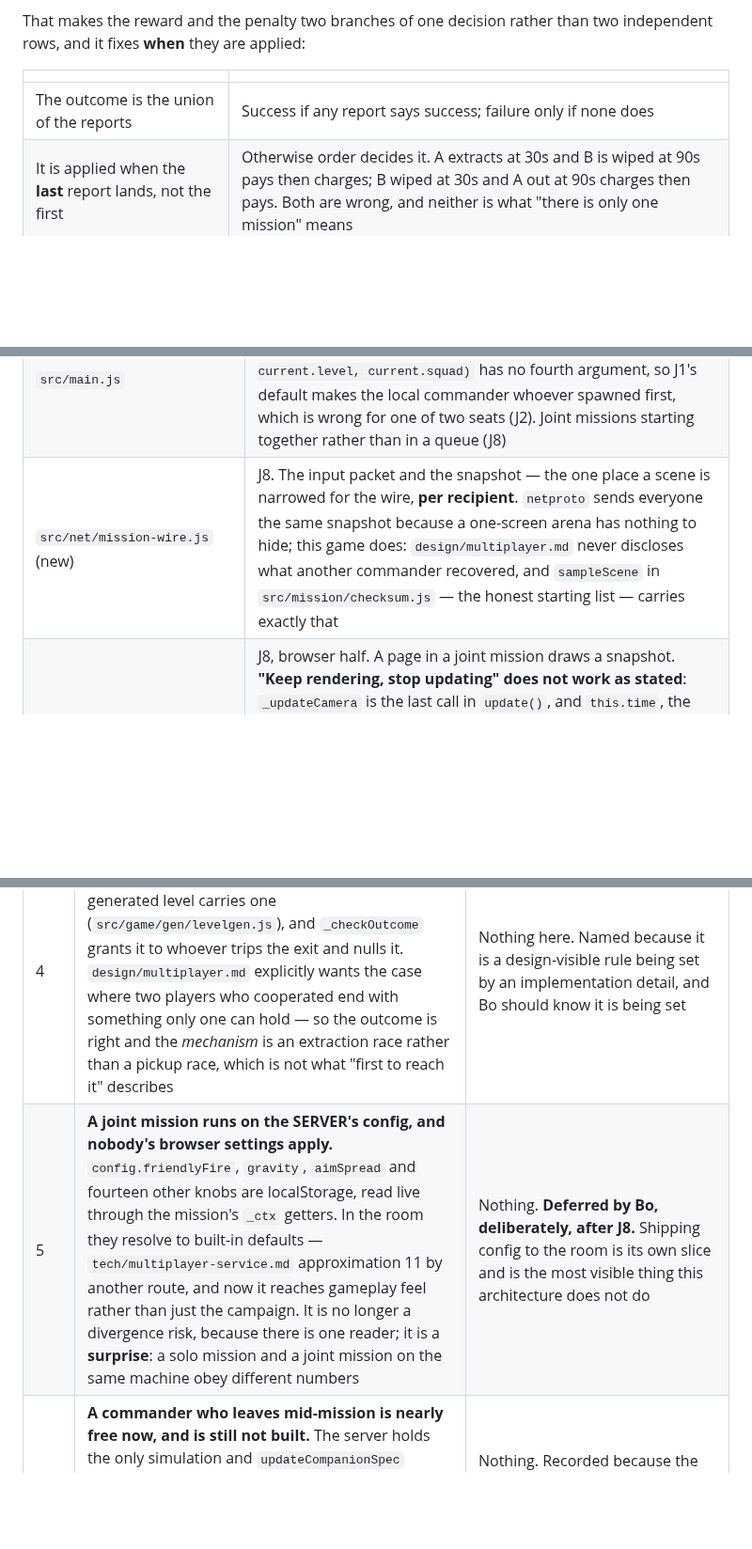
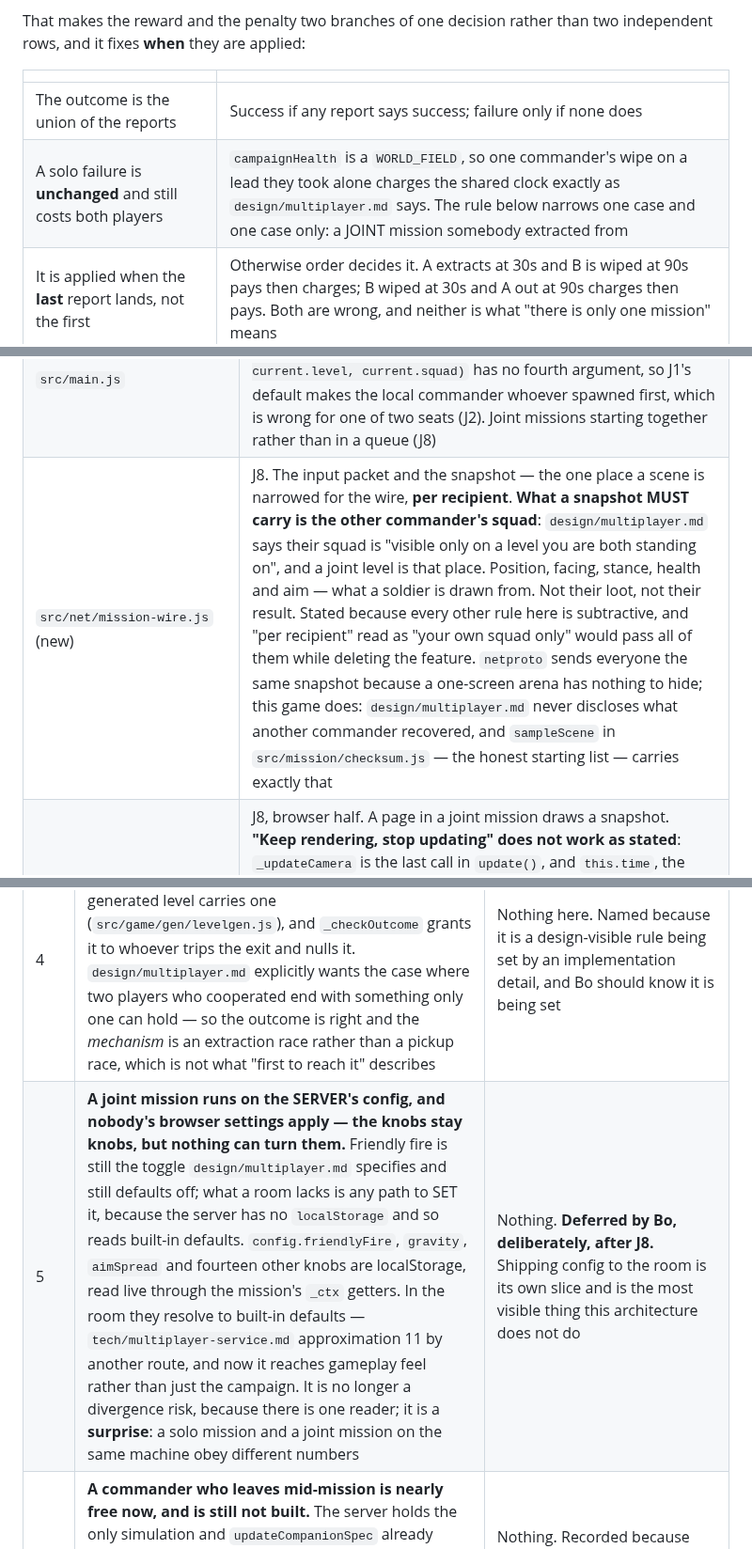
Before and after one commit to jeffrobot494/side-scroller, a Markdown page: tech/multiplayer-missions.md, 3 parts joined by grey strips. Shown at 94% size. Rendered like a GitHub page; blank space fills up the shorter version.

Commit message:
Spec: three design conflicts, narrowed to what they actually are
I reported three discrepancies against design/multiplayer.md and overstated all
three. Bo's readings were the accurate ones; this records those.

"One player can lose it for both" is not broken in general. campaignHealth is a
WORLD_FIELD, so a solo failure charges the shared clock exactly as the design
says. The carve-out is one case: a JOINT mission somebody extracted from, where
"if anyone extracts it is a success" means the wipe costs nothing. Recorded on
the row rather than as a contradiction.

The netcode does include showing allied squads -- the server holds one scene
with both, so it is visible by construction. What was missing was a sentence.
Every stated rule about snapshot content is subtractive ("per recipient", "no
other seat's loot"), so "per recipient" read as "your own squad only" would pass
all of them while deleting the feature. The wire row now says what a snapshot
MUST carry: the other commander's position, facing, stance, health and aim --
what a soldier is drawn from -- and not their loot or their result.

Friendly fire is still a toggle and still defaults off. What a room lacks is any
path to SET it, because the server has no localStorage and reads built-in
defaults. That is a missing control surface, not a removed control, and it
arrives with the deferred config slice.

Co-Authored-By: Claude Opus 5 <noreply@anthropic.com>
Claude-Session: https://claude.ai/code/session_015uRucK4j6FHVtU41cXmTbE

```diff
--- a/tech/multiplayer-missions.md
+++ b/tech/multiplayer-missions.md
@@ -230,6 +230,7 @@ two independent rows, and it fixes **when** they are applied:
 | | |
 |---|---|
 | The outcome is the union of the reports | Success if any report says success; failure only if none does |
+| A solo failure is **unchanged** and still costs both players | `campaignHealth` is a `WORLD_FIELD`, so one commander's wipe on a lead they took alone charges the shared clock exactly as `design/multiplayer.md` says. The rule below narrows one case and one case only: a JOINT mission somebody extracted from |
 | It is applied when the **last** report lands, not the first | Otherwise order decides it. A extracts at 30s and B is wiped at 90s pays then charges; B wiped at 30s and A out at 90s charges then pays. Both are wrong, and neither is what "there is only one mission" means |
 | The session already knows when that is | `round.flight.outstanding` is a Set of dispatch ids and empties on the last report — the hook exists and J3 does not need a new one |
 | A commander's own consequences still land on their own report | Loot, wounds, casualties, kills, `completedMissions` and `highWins` are theirs and are applied when they report, not held for anyone |
@@ -280,7 +281,7 @@ HUD, and it is a slice-sized addition rather than a wording change.
 | `src/net/mission-socket.js` (new) | J8, browser half. Opens the socket, sends input at a fixed rate, drops a snapshot older than the one on screen. Beside `src/net/remote.js` rather than inside it: that file is the turn-boundary client and its three names are pinned |
 | `src/mission/input.js` | J4. Sampling per step and a frame index. The read API is `isDown` / `justPressed` / `aimSource` and should not move |
 | `src/main.js` | J2 and J8. Per-owner `onComplete`, and **the `owner` argument `mission.start` is never passed** — `start(current.mission, current.level, current.squad)` has no fourth argument, so J1's default makes the local commander whoever spawned first, which is wrong for one of two seats (J2). Joint missions starting together rather than in a queue (J8) |
-| `src/net/mission-wire.js` (new) | J8. The input packet and the snapshot — the one place a scene is narrowed for the wire, **per recipient**. `netproto` sends everyone the same snapshot because a one-screen arena has nothing to hide; this game does: `design/multiplayer.md` never discloses what another commander recovered, and `sampleScene` in `src/mission/checksum.js` — the honest starting list — carries exactly that |
+| `src/net/mission-wire.js` (new) | J8. The input packet and the snapshot — the one place a scene is narrowed for the wire, **per recipient**. **What a snapshot MUST carry is the other commander's squad**: `design/multiplayer.md` says their squad is "visible only on a level you are both standing on", and a joint level is that place. Position, facing, stance, health and aim — what a soldier is drawn from. Not their loot, not their result. Stated because every other rule here is subtractive, and "per recipient" read as "your own squad only" would pass all of them while deleting the feature. `netproto` sends everyone the same snapshot because a one-screen arena has nothing to hide; this game does: `design/multiplayer.md` never discloses what another commander recovered, and `sampleScene` in `src/mission/checksum.js` — the honest starting list — carries exactly that |
 | `src/mission/render.js`, `src/mission/mission.js` | J8, browser half. A page in a joint mission draws a snapshot. **"Keep rendering, stop updating" does not work as stated**: `_updateCamera` is the last call in `update()`, and `this.time`, the particles, the shake, the damage flash and the intro timer all advance there while `render()` reads them. So a viewing page still steps its cosmetic and camera state; what it stops doing is simulating gameplay, and the snapshot replaces the fields `sampleScene` names rather than the whole scene |
 | `test/mission-ownership.test.mjs` | **Exists, committed with J1**, 44 assertions covering the axis, the line-up, control that cannot cross, the dead-leader swap, escort anchoring, loot credit, per-owner `_resolve`, and the team/owner boundary. **None of the J2 content is in it yet**: an exit that ends one mission and not the other, an extracted squad that leaves the array without moving anybody else's control, a resolved owner that `_checkOutcome` skips rather than reading as wiped, and the losing branch J1 narrowed without a case |
 
@@ -355,7 +356,7 @@ build, and it is deliberately not in `node test/run.mjs` there. J6's equivalent
 | 2b | **Full round-trip input latency is the price, and it is not hidden.** No prediction, no interpolation. `netproto/` measured the floor: ~60ms input→pixels at ~35ms RTT and 20Hz snapshots, which plays well, and 245ms at 210ms RTT, which does not. A distant player has a worse game than a near one, permanently | Nothing in the bar can see this. It is measured by playing, and the numbers to beat are in `netproto/README.md`. Prediction is the known remedy and is deliberately not in this plan |
 | 3 | **J4 can change how the game feels, in single-player, for nobody's benefit.** Moving input sampling from once per rendered frame to once per step changes when a press is observed relative to a step boundary. It is a fraction of a frame, it is the correct behaviour, and it is the kind of thing a player notices as "heavier" without being able to name it | Playing it. The golden cannot see it |
 | 4 | **The artifact is an indivisible reward and J2 hands it to whoever extracts first, automatically.** Every generated level carries one (`src/game/gen/levelgen.js`), and `_checkOutcome` grants it to whoever trips the exit and nulls it. `design/multiplayer.md` explicitly wants the case where two players who cooperated end with something only one can hold — so the outcome is right and the *mechanism* is an extraction race rather than a pickup race, which is not what "first to reach it" describes | Nothing here. Named because it is a design-visible rule being set by an implementation detail, and Bo should know it is being set |
-| 5 | **A joint mission runs on the SERVER's config, and nobody's browser settings apply.** `config.friendlyFire`, `gravity`, `aimSpread` and fourteen other knobs are localStorage, read live through the mission's `_ctx` getters. In the room they resolve to built-in defaults — `tech/multiplayer-service.md` approximation 11 by another route, and now it reaches gameplay feel rather than just the campaign. It is no longer a divergence risk, because there is one reader; it is a **surprise**: a solo mission and a joint mission on the same machine obey different numbers | Nothing. **Deferred by Bo, deliberately, after J8.** Shipping config to the room is its own slice and is the most visible thing this architecture does not do |
+| 5 | **A joint mission runs on the SERVER's config, and nobody's browser settings apply — the knobs stay knobs, but nothing can turn them.** Friendly fire is still the toggle `design/multiplayer.md` specifies and still defaults off; what a room lacks is any path to SET it, because the server has no `localStorage` and so reads built-in defaults. `config.friendlyFire`, `gravity`, `aimSpread` and fourteen other knobs are localStorage, read live through the mission's `_ctx` getters. In the room they resolve to built-in defaults — `tech/multiplayer-service.md` approximation 11 by another route, and now it reaches gameplay feel rather than just the campaign. It is no longer a divergence risk, because there is one reader; it is a **surprise**: a solo mission and a joint mission on the same machine obey different numbers | Nothing. **Deferred by Bo, deliberately, after J8.** Shipping config to the room is its own slice and is the most visible thing this architecture does not do |
 | 6 | **A commander who leaves mid-mission is nearly free now, and is still not built.** The server holds the only simulation and `updateCompanionSpec` already drives every unpiloted soldier, so the design's "handed to the AI and fights on as companions" is a socket close feeding one flag. `tech/multiplayer-service.md` approximation 10's deadlock does NOT survive this architecture — the mission runs on regardless of who is watching — but the flag and the result routing are unwritten | Nothing. Recorded because the blocker shrank twice: first from "needs a second simulator" to "needs a signal", now to "needs a signal we are already given by the socket" |
 | 7 | **The HUD's loot counter is scene-wide and would leak what the other commander recovered.** `design/multiplayer.md` never discloses what somebody else carried out. The count is fed by one shared `scene.collected`, so J1's partition has to reach the HUD or it becomes the one field that tells you | `test/mission-ownership.test.mjs` (new) can assert the count, but the leak is a rendering fact and the real guard is looking at it |
 | 8 | **The checksum samples, it does not hash the scene.** A named list, for the same reason the golden samples: cosmetic state is unseeded on purpose and would fail every comparison | The list is the thing to extend when a divergence slips past. A checksum that never fires is not proof of agreement |
```
